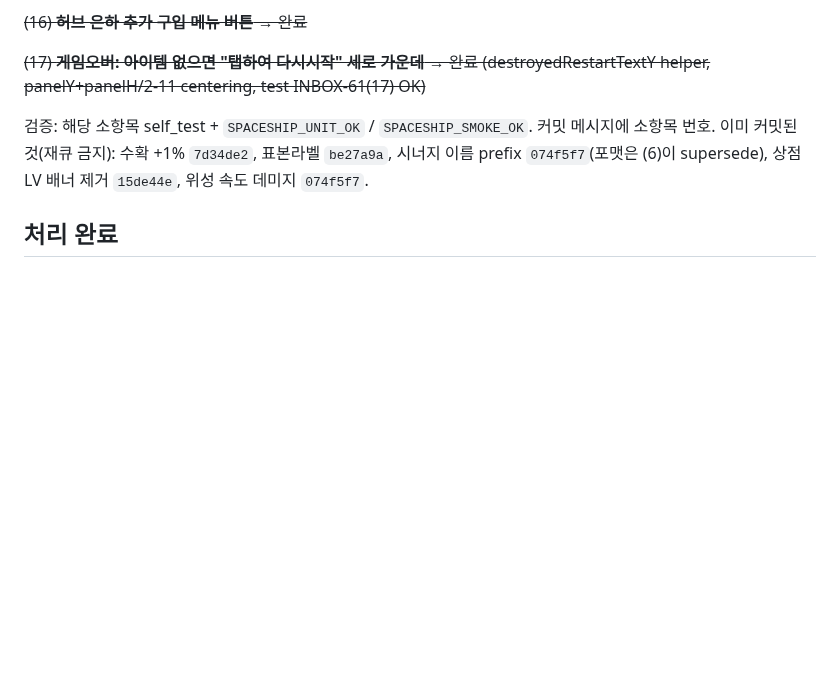
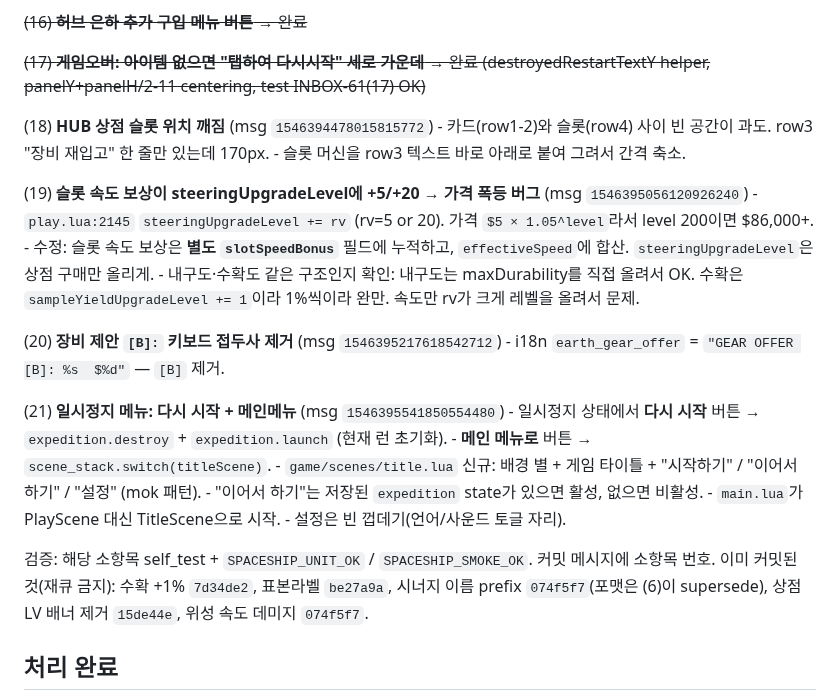
Before and after one commit to jmpaaak/spaceship, a Markdown page: docs/feedback/INBOX.md, the part around the change. Drawn GitHub-style; blank space fills up the shorter version.

Commit message:
docs(inbox): queue (18) slot position, (19) speed price bug, (20) [B] prefix, (21) pause menu + title scene

```diff
--- a/docs/feedback/INBOX.md
+++ b/docs/feedback/INBOX.md
@@ -29,6 +29,26 @@
   ~~(16) **허브 은하 추가 구입 메뉴 버튼** → 완료~~
 
   ~~(17) **게임오버: 아이템 없으면 \"탭하여 다시시작\" 세로 가운데** → 완료 (destroyedRestartTextY helper, panelY+panelH/2-11 centering, test INBOX-61(17) OK)~~
+
+  (18) **HUB 상점 슬롯 위치 깨짐** (msg `1546394478015815772`)
+    - 카드(row1-2)와 슬롯(row4) 사이 빈 공간이 과도. row3 "장비 재입고" 한 줄만 있는데 170px.
+    - 슬롯 머신을 row3 텍스트 바로 아래로 붙여 그려서 간격 축소.
+
+  (19) **슬롯 속도 보상이 steeringUpgradeLevel에 +5/+20 → 가격 폭등 버그** (msg `1546395056120926240`)
+    - `play.lua:2145` `steeringUpgradeLevel += rv` (rv=5 or 20). 가격 `$5 × 1.05^level`라서 level 200이면 $86,000+.
+    - 수정: 슬롯 속도 보상은 **별도 `slotSpeedBonus`** 필드에 누적하고, `effectiveSpeed`에 합산. `steeringUpgradeLevel`은 상점 구매만 올리게.
+    - 내구도·수확도 같은 구조인지 확인: 내구도는 maxDurability를 직접 올려서 OK. 수확은 `sampleYieldUpgradeLevel += 1`이라 1%씩이라 완만. 속도만 rv가 크게 레벨을 올려서 문제.
+
+  (20) **장비 제안 `[B]:` 키보드 접두사 제거** (msg `1546395217618542712`)
+    - i18n `earth_gear_offer` = `"GEAR OFFER [B]: %s  $%d"` — `[B]` 제거.
+
+  (21) **일시정지 메뉴: 다시 시작 + 메인메뉴** (msg `1546395541850554480`)
+    - 일시정지 상태에서 **다시 시작** 버튼 → `expedition.destroy` + `expedition.launch` (현재 런 초기화).
+    - **메인 메뉴로** 버튼 → `scene_stack.switch(titleScene)`.
+    - `game/scenes/title.lua` 신규: 배경 별 + 게임 타이틀 + "시작하기" / "이어서 하기" / "설정" (mok 패턴).
+    - "이어서 하기"는 저장된 `expedition` state가 있으면 활성, 없으면 비활성.
+    - `main.lua`가 PlayScene 대신 TitleScene으로 시작.
+    - 설정은 빈 껍데기(언어/사운드 토글 자리).
 
   검증: 해당 소항목 self_test + `SPACESHIP_UNIT_OK` / `SPACESHIP_SMOKE_OK`. 커밋 메시지에 소항목 번호.
   이미 커밋된 것(재큐 금지): 수확 +1% `7d34de2`, 표본라벨 `be27a9a`, 시너지 이름 prefix `074f5f7`(포맷은 (6)이  supersede), 상점 LV 배너 제거 `15de44e`, 위성 속도 데미지 `074f5f7`.
```
